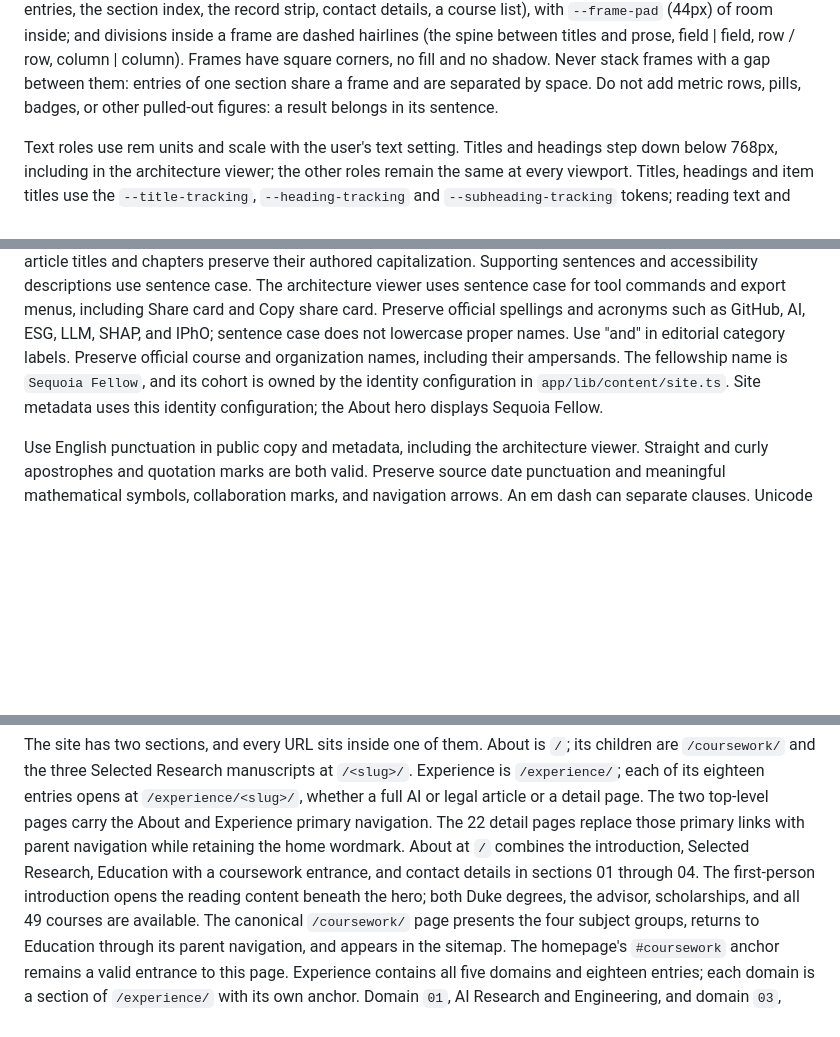
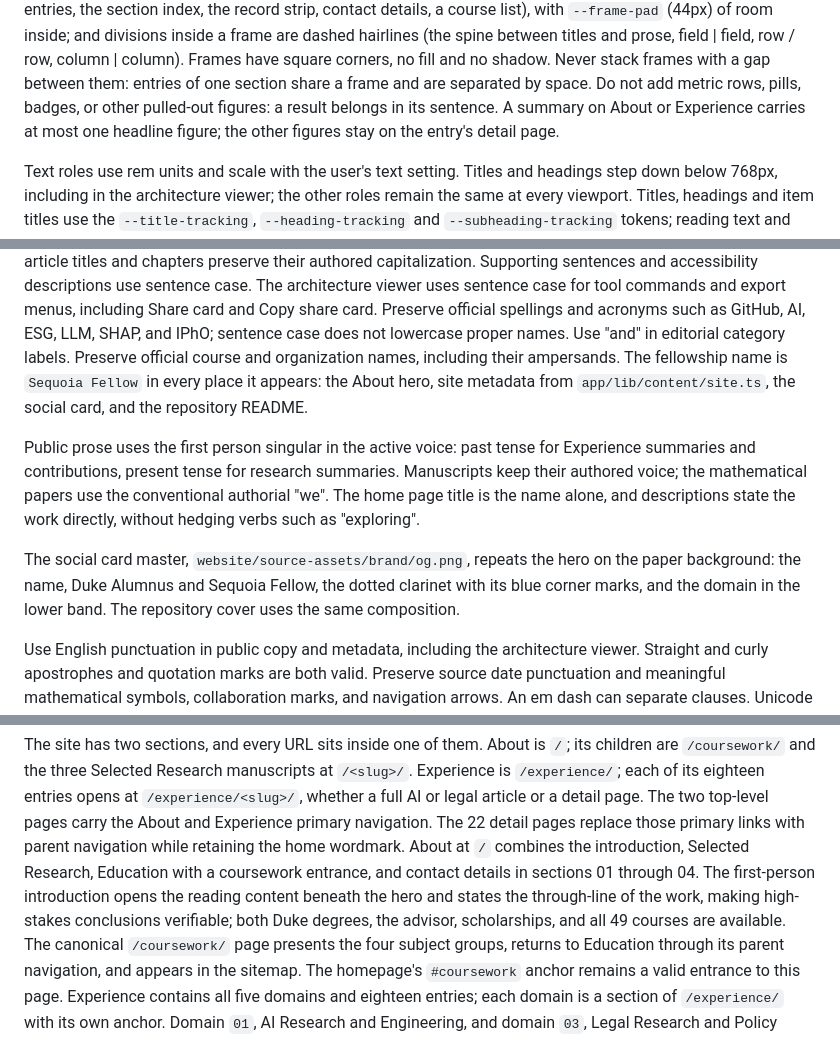
Before and after one commit to 130U/130U.github.io, a Markdown page: docs/design.md, 3 parts joined by grey strips. Rendered like a GitHub page; blank space fills up the shorter version.

```diff
--- a/docs/design.md
+++ b/docs/design.md
@@ -111,7 +111,8 @@ entries, the section index, the record strip, contact details, a course list), w
 Frames have square corners, no fill and no shadow. Never stack frames with a gap
 between them: entries of one section share a frame and are separated by space.
 Do not add metric rows, pills, badges, or other pulled-out figures: a result belongs in
-its sentence.
+its sentence. A summary on About or Experience carries at most one headline figure;
+the other figures stay on the entry's detail page.
 
 Text roles use rem units and scale with the user's text setting. Titles and headings
 step down below 768px, including in the architecture viewer; the other roles remain
@@ -346,9 +347,20 @@ export menus, including Share card and Copy share card. Preserve official spelli
 and acronyms such as GitHub, AI, ESG, LLM, SHAP, and IPhO; sentence case does not
 lowercase proper names.
 Use "and" in editorial category labels. Preserve official course and organization
-names, including their ampersands. The fellowship name is `Sequoia Fellow`, and
-its cohort is owned by the identity configuration in `app/lib/content/site.ts`.
-Site metadata uses this identity configuration; the About hero displays Sequoia Fellow.
+names, including their ampersands. The fellowship name is `Sequoia Fellow` in every
+place it appears: the About hero, site metadata from `app/lib/content/site.ts`, the
+social card, and the repository README.
+
+Public prose uses the first person singular in the active voice: past tense for
+Experience summaries and contributions, present tense for research summaries.
+Manuscripts keep their authored voice; the mathematical papers use the conventional
+authorial "we". The home page title is the name alone, and descriptions state the
+work directly, without hedging verbs such as "exploring".
+
+The social card master, `website/source-assets/brand/og.png`, repeats the hero on
+the paper background: the name, Duke Alumnus and Sequoia Fellow, the dotted clarinet
+with its blue corner marks, and the domain in the lower band. The repository cover
+uses the same composition.
 
 Use English punctuation in public copy and metadata, including the architecture
 viewer. Straight and curly apostrophes and quotation marks are both valid.
@@ -368,7 +380,8 @@ pages replace those primary links with parent navigation while retaining the hom
 wordmark. About at
 `/` combines the introduction, Selected Research, Education with a coursework
 entrance, and contact details in sections 01 through 04. The first-person
-introduction opens the reading content beneath the hero; both
+introduction opens the reading content beneath the hero and states the through-line
+of the work, making high-stakes conclusions verifiable; both
 Duke degrees, the advisor, scholarships, and all 49 courses are
 available. The canonical `/coursework/` page presents the four subject groups,
 returns to Education through its parent navigation, and appears in the sitemap. The
```
Also changed, not shown: .github/README.md (+2 -2 lines), .github/assets/readme-cover.jpg, 15 other files.
